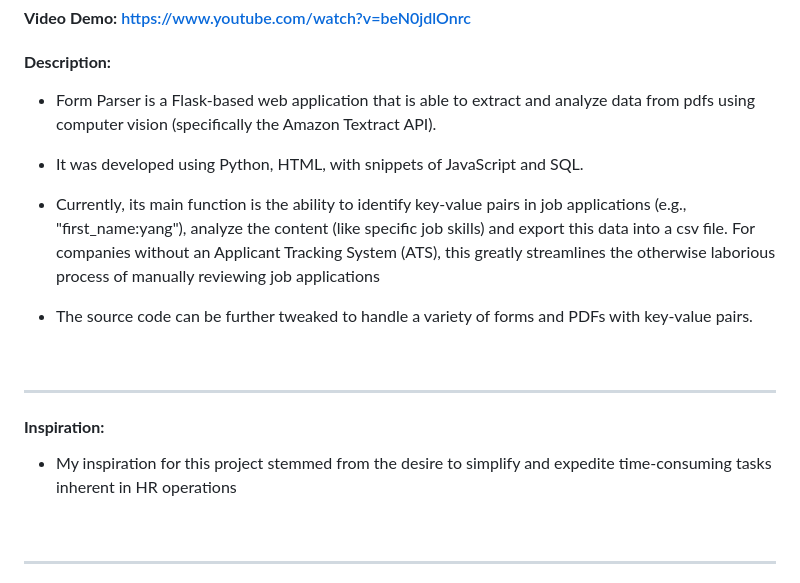
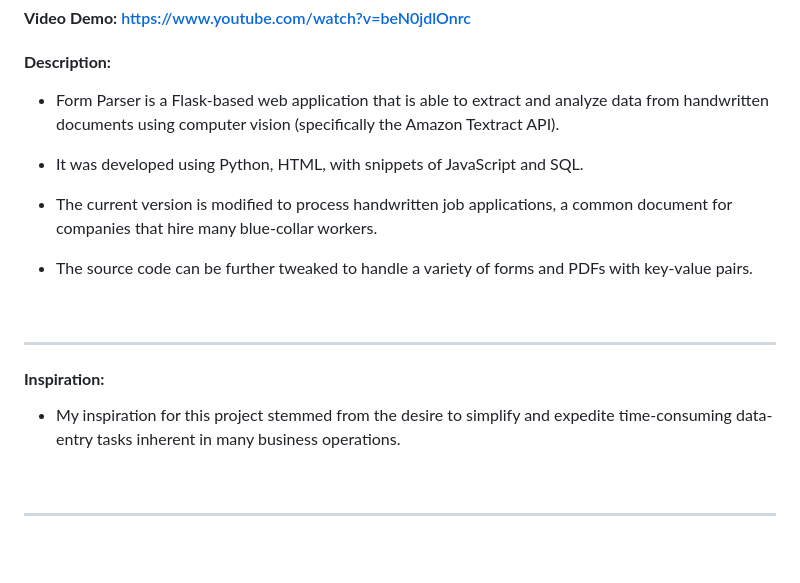
Before and after one commit to yangong17/FormParser, a Markdown page: readme.md, the part around the change. GitHub-like rendering; blank space fills up the shorter version.

```diff
--- a/readme.md
+++ b/readme.md
@@ -4,11 +4,11 @@
 
 #### **Description:**
 
-* Form Parser is a Flask-based web application that is able to extract and analyze data from pdfs using computer vision (specifically the Amazon Textract API).
+* Form Parser is a Flask-based web application that is able to extract and analyze data from handwritten documents using computer vision (specifically the Amazon Textract API).
 
 * It was developed using Python, HTML, with snippets of JavaScript and SQL.
 
-* Currently, its main function is the ability to identify key-value pairs in job applications (e.g., "first_name:yang"), analyze the content (like specific job skills) and export this data into a csv file. For companies without an Applicant Tracking System (ATS), this greatly streamlines the otherwise laborious process of manually reviewing job applications
+* The current version is modified to process handwritten job applications, a common document for companies that hire many blue-collar workers.
 
 * The source code can be further tweaked to handle a variety of forms and PDFs with key-value pairs.
 
@@ -18,7 +18,8 @@
 
 #### **Inspiration:**
 
-* My inspiration for this project stemmed from the desire to simplify and expedite time-consuming tasks inherent in HR operations
+* My inspiration for this project stemmed from the desire to simplify and expedite time-consuming data-entry tasks inherent in many business operations.
+
 
 &nbsp;
 
```
